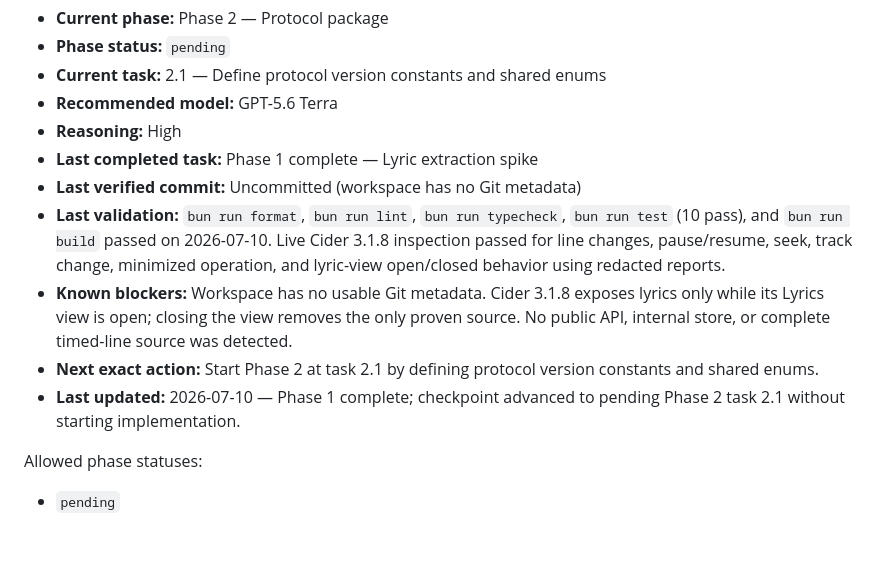
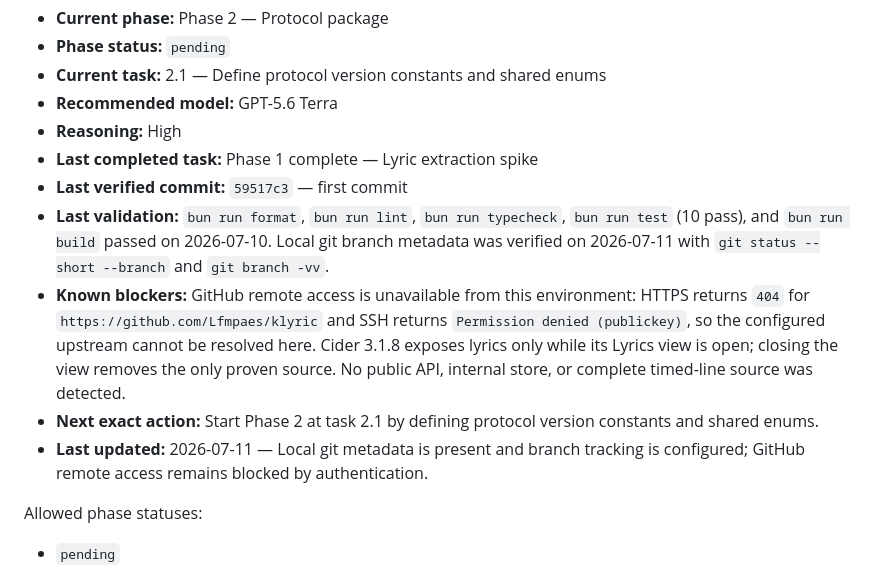
Before and after one commit to Lfmpaes/klyric, a Markdown page: AGENTS.md, the part around the change. Drawn GitHub-style; blank space fills up the shorter version.

```diff
--- a/AGENTS.md
+++ b/AGENTS.md
@@ -29,11 +29,11 @@ When documentation and repository state disagree, inspect the implementation and
 - **Recommended model:** GPT-5.6 Terra
 - **Reasoning:** High
 - **Last completed task:** Phase 1 complete — Lyric extraction spike
-- **Last verified commit:** Uncommitted (workspace has no Git metadata)
-- **Last validation:** `bun run format`, `bun run lint`, `bun run typecheck`, `bun run test` (10 pass), and `bun run build` passed on 2026-07-10. Live Cider 3.1.8 inspection passed for line changes, pause/resume, seek, track change, minimized operation, and lyric-view open/closed behavior using redacted reports.
-- **Known blockers:** Workspace has no usable Git metadata. Cider 3.1.8 exposes lyrics only while its Lyrics view is open; closing the view removes the only proven source. No public API, internal store, or complete timed-line source was detected.
+- **Last verified commit:** `59517c3` — first commit
+- **Last validation:** `bun run format`, `bun run lint`, `bun run typecheck`, `bun run test` (10 pass), and `bun run build` passed on 2026-07-10. Local git branch metadata was verified on 2026-07-11 with `git status --short --branch` and `git branch -vv`.
+- **Known blockers:** GitHub remote access is unavailable from this environment: HTTPS returns `404` for `https://github.com/Lfmpaes/klyric` and SSH returns `Permission denied (publickey)`, so the configured upstream cannot be resolved here. Cider 3.1.8 exposes lyrics only while its Lyrics view is open; closing the view removes the only proven source. No public API, internal store, or complete timed-line source was detected.
 - **Next exact action:** Start Phase 2 at task 2.1 by defining protocol version constants and shared enums.
-- **Last updated:** 2026-07-10 — Phase 1 complete; checkpoint advanced to pending Phase 2 task 2.1 without starting implementation.
+- **Last updated:** 2026-07-11 — Local git metadata is present and branch tracking is configured; GitHub remote access remains blocked by authentication.
 
 Allowed phase statuses:
 
```
Also changed, not shown: docs/phase-status.md (+2 -0 lines).
